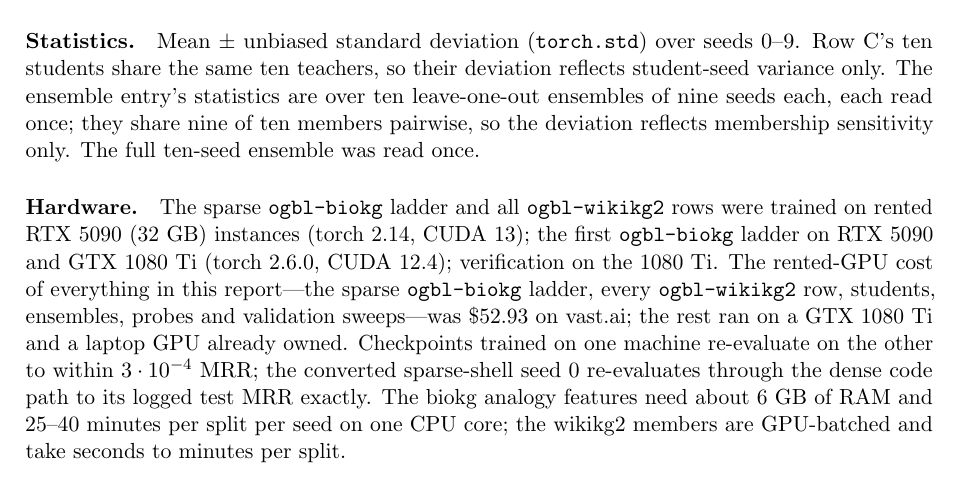
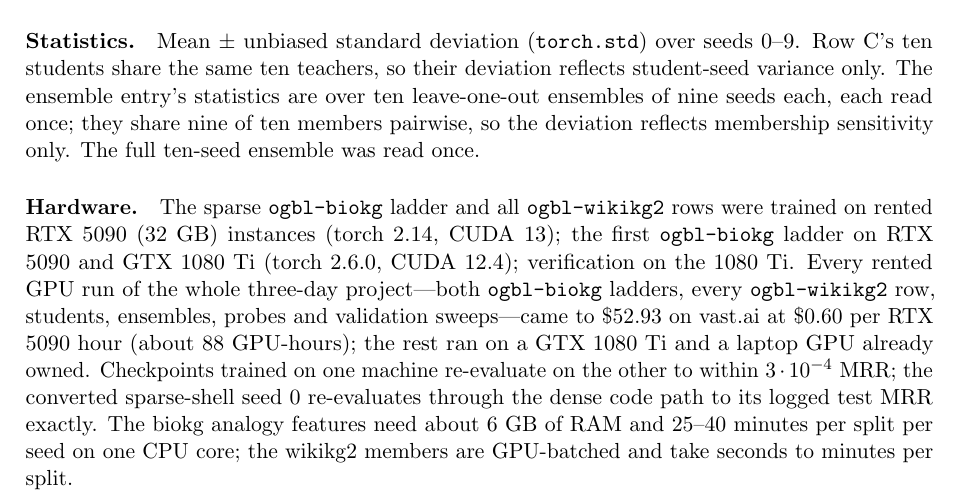
Before and after one commit to jinxmcg/resonate, a LaTeX paper (paper/resonate.tex): part of page 6 of 15, cut so that both start at the same text. Compiled offline with pdfLaTeX.

Commit message:
Cost stated correctly: $52.93 = every rented GPU hour of the three-day project at $0.60/h
Co-Authored-By: Claude Fable 5.1 <noreply@anthropic.com>
Claude-Session: https://claude.ai/code/session_01C6wh5DjyWL8NatdP6Hgdjp

```diff
--- a/paper/resonate.tex
+++ b/paper/resonate.tex
@@ -444,10 +444,11 @@ read once.
 The sparse \texttt{ogbl-biokg} ladder and all \texttt{ogbl-wikikg2} rows
 were trained on rented RTX 5090 (32~GB) instances (torch 2.14, CUDA 13);
 the first \texttt{ogbl-biokg} ladder on RTX 5090 and GTX 1080 Ti (torch
-2.6.0, CUDA 12.4); verification on the 1080 Ti. The rented-GPU cost of everything in this report---the
-sparse \texttt{ogbl-biokg} ladder, every \texttt{ogbl-wikikg2} row,
-students, ensembles, probes and validation sweeps---was \$52.93 on
-vast.ai; the rest ran on a GTX 1080 Ti and a laptop GPU already owned.
+2.6.0, CUDA 12.4); verification on the 1080 Ti. Every rented GPU run of the whole three-day project---both
+\texttt{ogbl-biokg} ladders, every \texttt{ogbl-wikikg2} row, students,
+ensembles, probes and validation sweeps---came to \$52.93 on vast.ai at
+\$0.60 per RTX 5090 hour (about 88 GPU-hours); the rest ran on a GTX
+1080 Ti and a laptop GPU already owned.
 Checkpoints trained on
 one machine re-evaluate on the other to within $3\cdot10^{-4}$ MRR; the
 converted sparse-shell seed 0 re-evaluates through the dense code path to
```
Also changed, not shown: README.md, paper/resonate.pdf.
